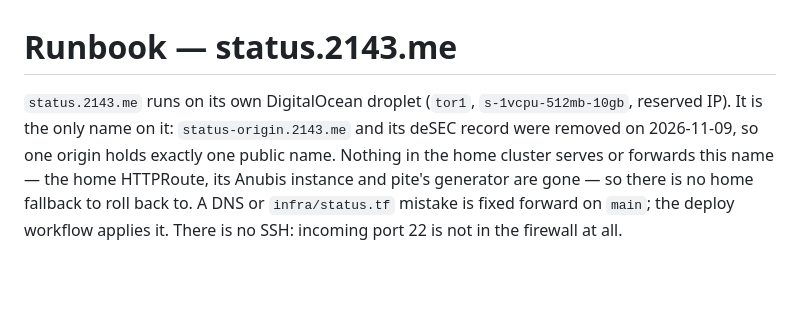
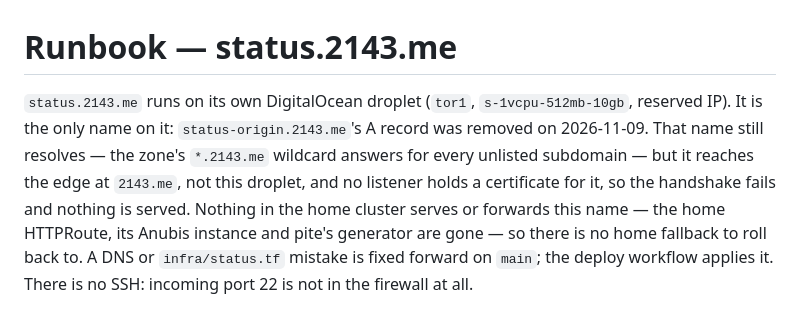
Before and after one commit to 2143-Labs/status, a Markdown page: docs/runbook.md, the part around the change. GitHub-like rendering; blank space fills up the shorter version.

Commit message:
docs(runbook): say where the retired name resolves (#28)
Removing the A record did not make status-origin.2143.me NXDOMAIN: the
zone carries a *.2143.me CNAME to the apex, so the name falls through to
the wildcard and lands on the edge, where no listener has a certificate
for it and the handshake fails.

The old sentence read as if the name no longer existed at all, which
contradicts a plain `dig`.

```diff
--- a/docs/runbook.md
+++ b/docs/runbook.md
@@ -1,8 +1,10 @@
 # Runbook — status.2143.me
 
 `status.2143.me` runs on its own DigitalOcean droplet (`tor1`, `s-1vcpu-512mb-10gb`,
-reserved IP). It is the only name on it: `status-origin.2143.me` and its deSEC record were
-removed on 2026-11-09, so one origin holds exactly one public name. Nothing in the home
+reserved IP). It is the only name on it: `status-origin.2143.me`'s A record was removed on
+2026-11-09. That name still resolves — the zone's `*.2143.me` wildcard answers for every unlisted
+subdomain — but it reaches the edge at `2143.me`, not this droplet, and no listener holds a
+certificate for it, so the handshake fails and nothing is served. Nothing in the home
 cluster serves or forwards this name — the home HTTPRoute, its Anubis instance and pite's
 generator are gone — so there is no home fallback to roll back to. A DNS or
 `infra/status.tf` mistake is fixed forward on `main`; the deploy workflow applies it.
```
